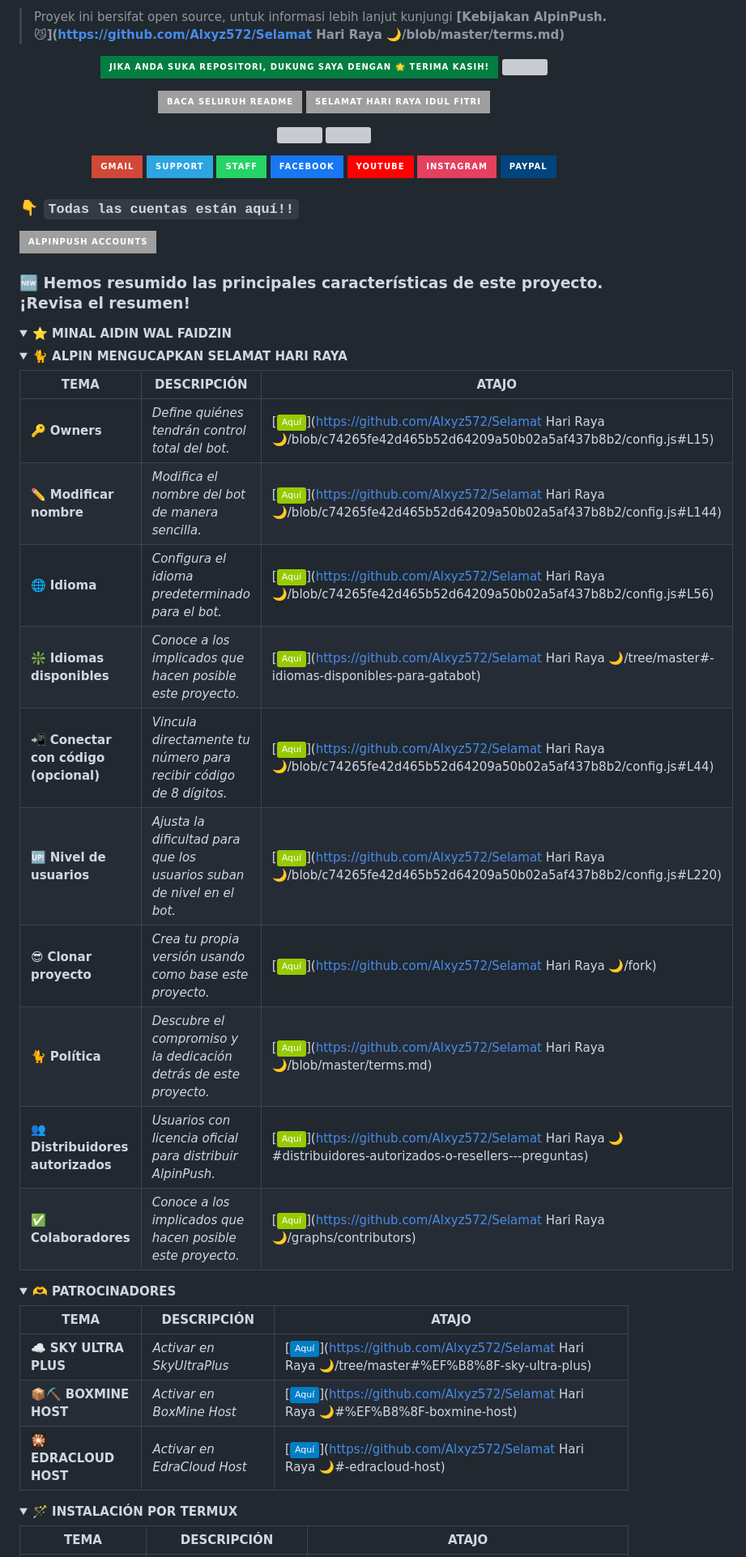
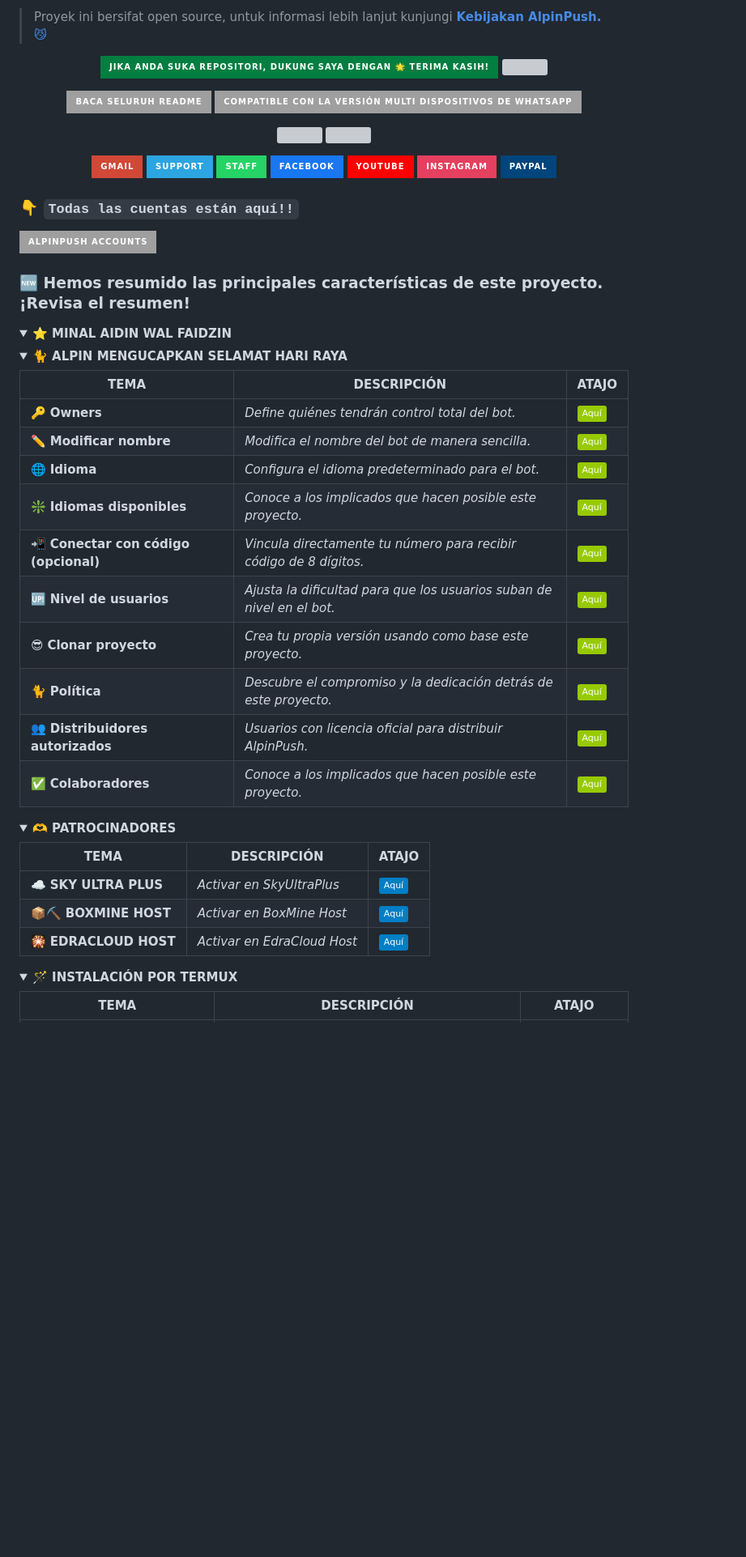
Before and after one commit to ALxyz572/Selamat-Hari-Raya-, a Markdown page: README.md, the part around one of its changes. Shown at 81% size. Drawn GitHub-style; folded sections open; badges without logos; blank space fills up the shorter version; grey boxes are pictures that could not be loaded.

```diff
--- a/README.md
+++ b/README.md
@@ -4,5 +4,5 @@
 
-> Proyek ini bersifat open source, untuk informasi lebih lanjut kunjungi **[Kebijakan AlpinPush. 😼](https://github.com/Alxyz572/Selamat Hari Raya 🌙/blob/master/terms.md)**
+> Proyek ini bersifat open source, untuk informasi lebih lanjut kunjungi **[Kebijakan AlpinPush. 😼](https://github.com/Alxyz572/SelamatHariRaya🌙/blob/master/terms.md)**
 </p>
 
 <p align="center">
@@ -11,8 +11,8 @@
 </p>
 
 <p align="center">
-<a href="#"><img title="Selamat Hari Raya 🌙" src="https://img.shields.io/badge/BACA SELURUH README-red?colorA=%F77F48FF&colorB=%F77F48FF&style=for-the-badge"></a>
-<a href="#"><img title="Selamat Hari Raya 🌙" src="https://img.shields.io/badge/SELAMAT HARI RAYA IDUL FITRI-red?colorA=%F77F48FF&colorB=%F77F48FF&style=for-the-badge"></a>
+<a href="#"><img title="SelamatHariRaya🌙" src="https://img.shields.io/badge/BACA SELURUH README-red?colorA=%F77F48FF&colorB=%F77F48FF&style=for-the-badge"></a>
+<a href="#"><img title="SelamatHariRaya🌙" src="https://img.shields.io/badge/COMPATIBLE CON LA VERSIÓN MULTI DISPOSITIVOS DE WHATSAPP-red?colorA=%F77F48FF&colorB=%F77F48FF&style=for-the-badge"></a>
 </p>
 
 <p align="center">
@@ -43,25 +43,25 @@
 
 | TEMA | DESCRIPCIÓN | ATAJO |
 |------|-------------|-------|
-| 🔑 **Owners** | *Define quiénes tendrán control total del bot.* | [![Here](https://img.shields.io/badge/Aquí-green)](https://github.com/Alxyz572/Selamat Hari Raya 🌙/blob/c74265fe42d465b52d64209a50b02a5af437b8b2/config.js#L15) |
-| ✏️ **Modificar nombre** | *Modifica el nombre del bot de manera sencilla.* | [![Here](https://img.shields.io/badge/Aquí-green)](https://github.com/Alxyz572/Selamat Hari Raya 🌙/blob/c74265fe42d465b52d64209a50b02a5af437b8b2/config.js#L144) |
-| 🌐 **Idioma** | *Configura el idioma predeterminado para el bot.* | [![Here](https://img.shields.io/badge/Aquí-green)](https://github.com/Alxyz572/Selamat Hari Raya 🌙/blob/c74265fe42d465b52d64209a50b02a5af437b8b2/config.js#L56) |
-| ❇️ **Idiomas disponibles** | *Conoce a los implicados que hacen posible este proyecto.* | [![Here](https://img.shields.io/badge/Aquí-green)](https://github.com/Alxyz572/Selamat Hari Raya 🌙/tree/master#-idiomas-disponibles-para-gatabot) |
-| 📲 **Conectar con código (opcional)** | *Vincula directamente tu número para recibir código de 8 dígitos.* | [![Here](https://img.shields.io/badge/Aquí-green)](https://github.com/Alxyz572/Selamat Hari Raya 🌙/blob/c74265fe42d465b52d64209a50b02a5af437b8b2/config.js#L44) |
-| 🆙 **Nivel de usuarios** | *Ajusta la dificultad para que los usuarios suban de nivel en el bot.* | [![Here](https://img.shields.io/badge/Aquí-green)](https://github.com/Alxyz572/Selamat Hari Raya 🌙/blob/c74265fe42d465b52d64209a50b02a5af437b8b2/config.js#L220) |
-| 😎 **Clonar proyecto** | *Crea tu propia versión usando como base este proyecto.* | [![Here](https://img.shields.io/badge/Aquí-green)](https://github.com/Alxyz572/Selamat Hari Raya 🌙/fork) |
-| 🐈 **Política** | *Descubre el compromiso y la dedicación detrás de este proyecto.* | [![Here](https://img.shields.io/badge/Aquí-green)](https://github.com/Alxyz572/Selamat Hari Raya 🌙/blob/master/terms.md) |
-| 👥 **Distribuidores autorizados** | *Usuarios con licencia oficial para distribuir AlpinPush.* | [![Here](https://img.shields.io/badge/Aquí-green)](https://github.com/Alxyz572/Selamat Hari Raya 🌙#distribuidores-autorizados-o-resellers---preguntas) |
-| ✅ **Colaboradores** | *Conoce a los implicados que hacen posible este proyecto.* | [![Here](https://img.shields.io/badge/Aquí-green)](https://github.com/Alxyz572/Selamat Hari Raya 🌙/graphs/contributors) |
+| 🔑 **Owners** | *Define quiénes tendrán control total del bot.* | [![Here](https://img.shields.io/badge/Aquí-green)](https://github.com/Alxyz572/SelamatHariRaya🌙/blob/c74265fe42d465b52d64209a50b02a5af437b8b2/config.js#L15) |
+| ✏️ **Modificar nombre** | *Modifica el nombre del bot de manera sencilla.* | [![Here](https://img.shields.io/badge/Aquí-green)](https://github.com/Alxyz572/SelamatHariRaya🌙/blob/c74265fe42d465b52d64209a50b02a5af437b8b2/config.js#L144) |
+| 🌐 **Idioma** | *Configura el idioma predeterminado para el bot.* | [![Here](https://img.shields.io/badge/Aquí-green)](https://github.com/Alxyz572/SelamatHariRaya🌙/blob/c74265fe42d465b52d64209a50b02a5af437b8b2/config.js#L56) |
+| ❇️ **Idiomas disponibles** | *Conoce a los implicados que hacen posible este proyecto.* | [![Here](https://img.shields.io/badge/Aquí-green)](https://github.com/Alxyz572/SelamatHariRaya🌙/tree/master#-idiomas-disponibles-para-gatabot) |
+| 📲 **Conectar con código (opcional)** | *Vincula directamente tu número para recibir código de 8 dígitos.* | [![Here](https://img.shields.io/badge/Aquí-green)](https://github.com/Alxyz572/SelamatHariRaya🌙/blob/c74265fe42d465b52d64209a50b02a5af437b8b2/config.js#L44) |
+| 🆙 **Nivel de usuarios** | *Ajusta la dificultad para que los usuarios suban de nivel en el bot.* | [![Here](https://img.shields.io/badge/Aquí-green)](https://github.com/Alxyz572/SelamatHariRaya🌙/blob/c74265fe42d465b52d64209a50b02a5af437b8b2/config.js#L220) |
+| 😎 **Clonar proyecto** | *Crea tu propia versión usando como base este proyecto.* | [![Here](https://img.shields.io/badge/Aquí-green)](https://github.com/Alxyz572/SelamatHariRaya🌙/fork) |
+| 🐈 **Política** | *Descubre el compromiso y la dedicación detrás de este proyecto.* | [![Here](https://img.shields.io/badge/Aquí-green)](https://github.com/Alxyz572/SelamatHariRaya🌙/blob/master/terms.md) |
+| 👥 **Distribuidores autorizados** | *Usuarios con licencia oficial para distribuir AlpinPush.* | [![Here](https://img.shields.io/badge/Aquí-green)](https://github.com/Alxyz572/SelamatHariRaya🌙#distribuidores-autorizados-o-resellers---preguntas) |
+| ✅ **Colaboradores** | *Conoce a los implicados que hacen posible este proyecto.* | [![Here](https://img.shields.io/badge/Aquí-green)](https://github.com/Alxyz572/SelamatHariRaya🌙/graphs/contributors) |
 </details>
 <details>
   <summary><b>🫶 PATROCINADORES</b></summary>
 
 | TEMA | DESCRIPCIÓN | ATAJO |
 |------|-------------|-------|
-| ☁️ **SKY ULTRA PLUS** | *Activar en SkyUltraPlus* | [![Here](https://img.shields.io/badge/Aquí-blue)](https://github.com/Alxyz572/Selamat Hari Raya 🌙/tree/master#%EF%B8%8F-sky-ultra-plus) |
-| 📦⛏️ **BOXMINE HOST** | *Activar en BoxMine Host* | [![Here](https://img.shields.io/badge/Aquí-blue)](https://github.com/Alxyz572/Selamat Hari Raya 🌙#%EF%B8%8F-boxmine-host) |
-| 🎇 **EDRACLOUD HOST** | *Activar en EdraCloud Host* | [![Here](https://img.shields.io/badge/Aquí-blue)](https://github.com/Alxyz572/Selamat Hari Raya 🌙#-edracloud-host) |
+| ☁️ **SKY ULTRA PLUS** | *Activar en SkyUltraPlus* | [![Here](https://img.shields.io/badge/Aquí-blue)](https://github.com/Alxyz572/SelamatHariRaya🌙/tree/master#%EF%B8%8F-sky-ultra-plus) |
+| 📦⛏️ **BOXMINE HOST** | *Activar en BoxMine Host* | [![Here](https://img.shields.io/badge/Aquí-blue)](https://github.com/Alxyz572/SelamatHariRaya🌙#%EF%B8%8F-boxmine-host) |
+| 🎇 **EDRACLOUD HOST** | *Activar en EdraCloud Host* | [![Here](https://img.shields.io/badge/Aquí-blue)](https://github.com/Alxyz572/SelamatHariRaya🌙#-edracloud-host) |
 </details>
 
  <details>
```
Also changed, not shown: other parts of README.md (+42 -42 lines).
